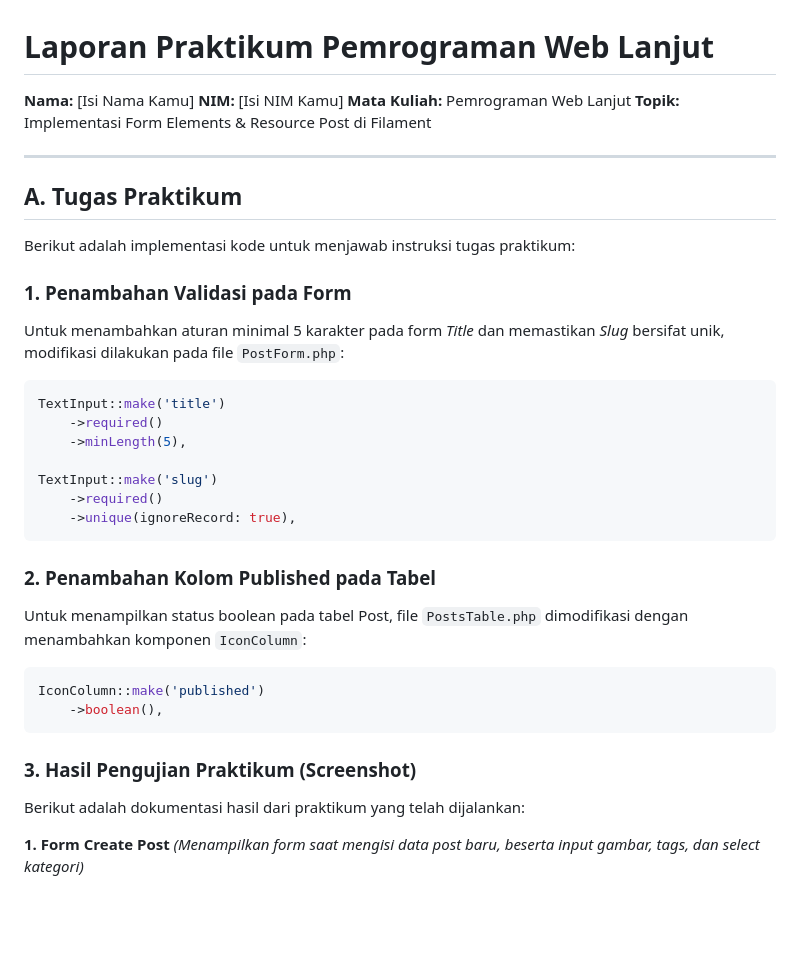
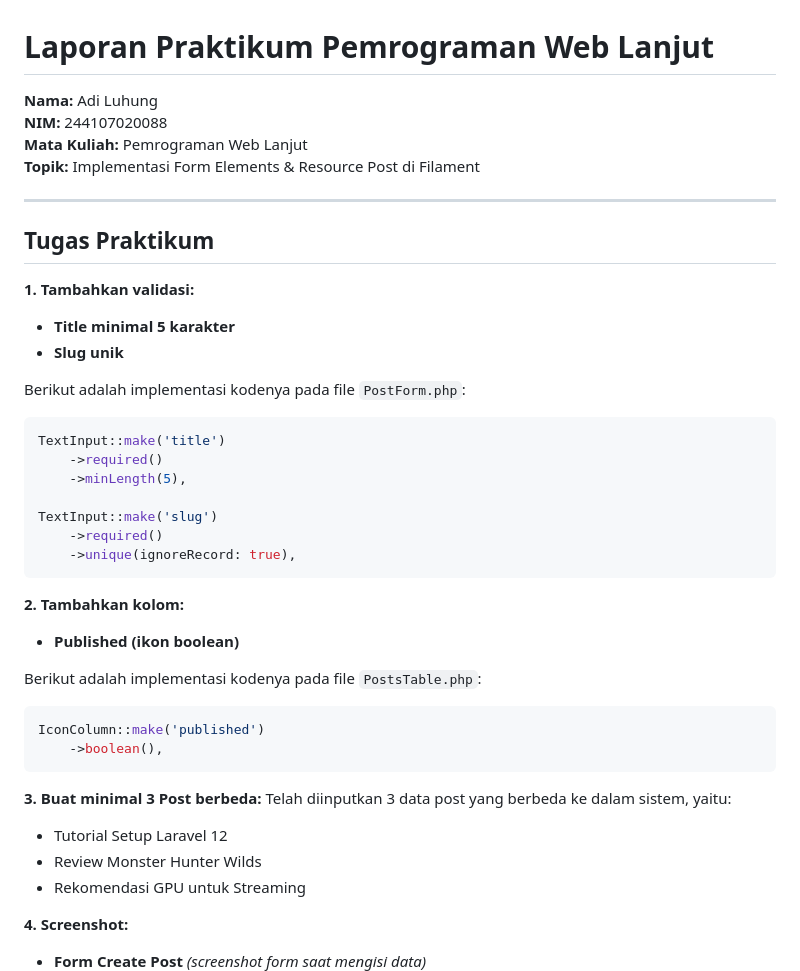
Before and after one commit to Kumaaan/Pemrograman-Web-Lanjut, a Markdown page: PraktikumPWL/Jobsheet6-Report1.md, the part around the change printed below. GitHub-like rendering; blank space fills up the shorter version.

````diff
--- a/PraktikumPWL/Jobsheet6-Report1.md
+++ b/PraktikumPWL/Jobsheet6-Report1.md
@@ -1,19 +1,19 @@
 # Laporan Praktikum Pemrograman Web Lanjut
 
-**Nama:** [Isi Nama Kamu]
-**NIM:** [Isi NIM Kamu]
-**Mata Kuliah:** Pemrograman Web Lanjut
+**Nama:** Adi Luhung<br>
+**NIM:** 244107020088<br>
+**Mata Kuliah:** Pemrograman Web Lanjut<br>
 **Topik:** Implementasi Form Elements & Resource Post di Filament
 
 ---
 
-## A. Tugas Praktikum
+## Tugas Praktikum
 
-Berikut adalah implementasi kode untuk menjawab instruksi tugas praktikum:
+**1. Tambahkan validasi:**
+* **Title minimal 5 karakter**
+* **Slug unik**
 
-### 1. Penambahan Validasi pada Form
-Untuk menambahkan aturan minimal 5 karakter pada form *Title* dan memastikan *Slug* bersifat unik, modifikasi dilakukan pada file `PostForm.php`:
-
+Berikut adalah implementasi kodenya pada file `PostForm.php`:
 ```php
 TextInput::make('title')
     ->required()
@@ -24,19 +24,24 @@ TextInput::make('slug')
     ->unique(ignoreRecord: true),
 ```
 
-### 2. Penambahan Kolom Published pada Tabel
-Untuk menampilkan status boolean pada tabel Post, file `PostsTable.php` dimodifikasi dengan menambahkan komponen `IconColumn`:
+**2. Tambahkan kolom:**
+* **Published (ikon boolean)**
 
+Berikut adalah implementasi kodenya pada file `PostsTable.php`:
 ```php
 IconColumn::make('published')
     ->boolean(),
 ```
 
-### 3. Hasil Pengujian Praktikum (Screenshot)
-Berikut adalah dokumentasi hasil dari praktikum yang telah dijalankan:
+**3. Buat minimal 3 Post berbeda:**
+Telah diinputkan 3 data post yang berbeda ke dalam sistem, yaitu:
+* Tutorial Setup Laravel 12
+* Review Monster Hunter Wilds
+* Rekomendasi GPU untuk Streaming
 
-**1. Form Create Post**
-*(Menampilkan form saat mengisi data post baru, beserta input gambar, tags, dan select kategori)*
+**4. Screenshot:**
 
+* **Form Create Post**
+*(screenshot form saat mengisi data)*
 ![Screenshot Form Create Post](image/hasil10.png)
 
````
Also changed, not shown: other parts of PraktikumPWL/Jobsheet6-Report1.md (+6 -10 lines), PraktikumPWL/image/hasil11.png, PraktikumPWL/image/hasil12.png, 2 other files.
